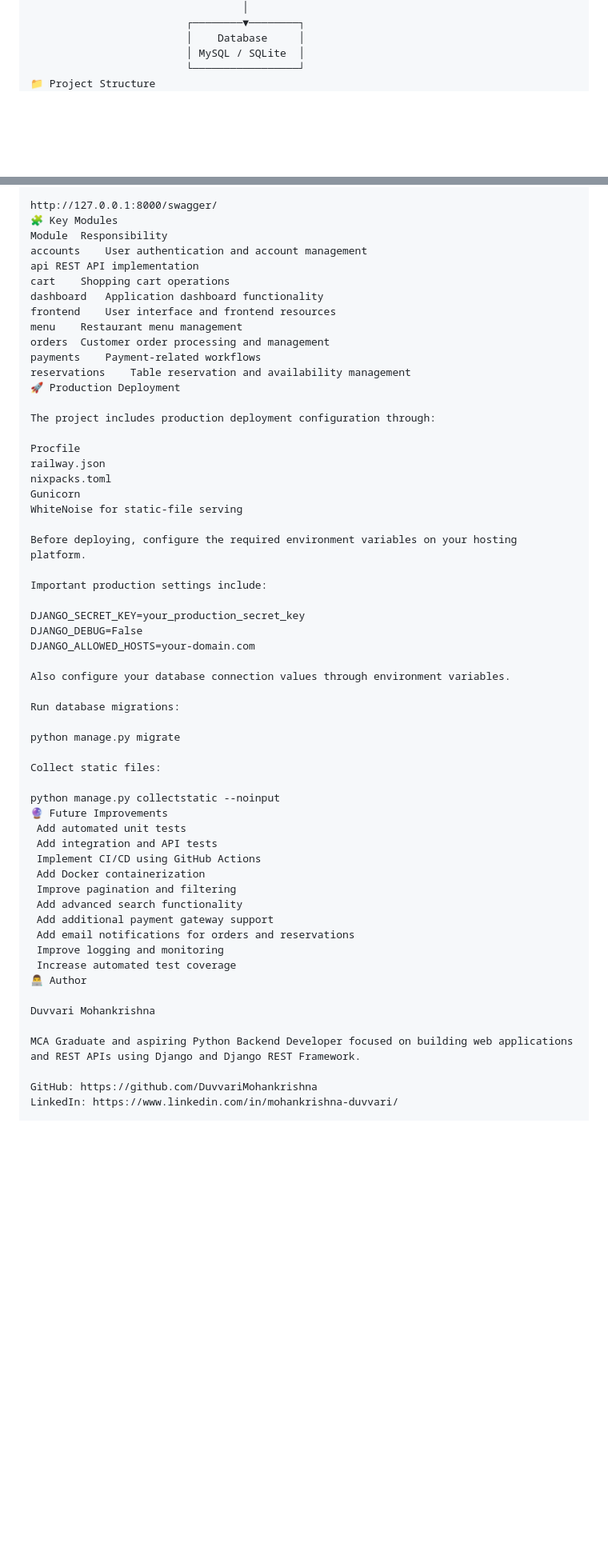
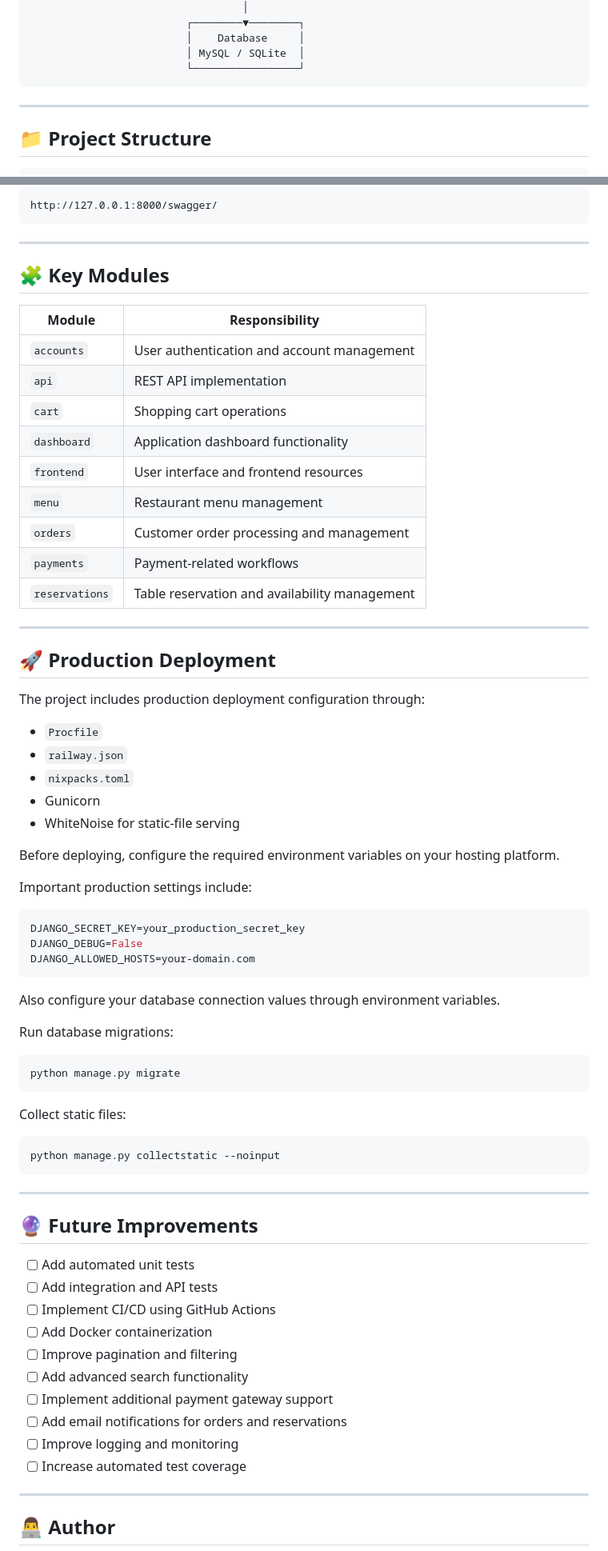
Before and after one commit to DuvvariMohankrishna/Restaurant_Management_System, a Markdown page: README.md, 2 parts joined by grey strips. Shown at 80% size. Drawn GitHub-style; blank space fills up the shorter version.

Commit message:
Revise README for clarity and completeness
Enhanced README with detailed project features, setup instructions, and future improvements.

````diff
--- a/README.md
+++ b/README.md
@@ -104,7 +102,13 @@ The project also includes **JWT authentication**, **REST APIs**, **Swagger/OpenA
                          │    Database     │
                          │ MySQL / SQLite  │
                          └─────────────────┘
-📁 Project Structure
+```
+
+---
+
+## 📁 Project Structure
+
+```text
 Restaurant_Management_System/
 │
 ├── accounts/          # User authentication and account management
@@ -234,58 +310,74 @@ After starting the application, access the configured Swagger endpoint:
 http://127.0.0.1:8000/swagger/
-🧩 Key Modules
-Module	Responsibility
-accounts	User authentication and account management
-api	REST API implementation
-cart	Shopping cart operations
-dashboard	Application dashboard functionality
-frontend	User interface and frontend resources
-menu	Restaurant menu management
-orders	Customer order processing and management
-payments	Payment-related workflows
-reservations	Table reservation and availability management
-🚀 Production Deployment
+```
+
+---
+
+## 🧩 Key Modules
+
+| Module         | Responsibility                                |
+| -------------- | --------------------------------------------- |
+| `accounts`     | User authentication and account management    |
+| `api`          | REST API implementation                       |
+| `cart`         | Shopping cart operations                      |
+| `dashboard`    | Application dashboard functionality           |
+| `frontend`     | User interface and frontend resources         |
+| `menu`         | Restaurant menu management                    |
+| `orders`       | Customer order processing and management      |
+| `payments`     | Payment-related workflows                     |
+| `reservations` | Table reservation and availability management |
+
+---
+
+## 🚀 Production Deployment
 
 The project includes production deployment configuration through:
 
-Procfile
-railway.json
-nixpacks.toml
-Gunicorn
-WhiteNoise for static-file serving
+* `Procfile`
+* `railway.json`
+* `nixpacks.toml`
+* Gunicorn
+* WhiteNoise for static-file serving
 
 Before deploying, configure the required environment variables on your hosting platform.
 
 Important production settings include:
 
+```env
 DJANGO_SECRET_KEY=your_production_secret_key
 DJANGO_DEBUG=False
 DJANGO_ALLOWED_HOSTS=your-domain.com
+```
 
 Also configure your database connection values through environment variables.
 
 Run database migrations:
 
+```bash
 python manage.py migrate
+```
 
 Collect static files:
 
+```bash
 python manage.py collectstatic --noinput
-🔮 Future Improvements
- Add automated unit tests
- Add integration and API tests
- Implement CI/CD using GitHub Actions
- Add Docker containerization
- Improve pagination and filtering
- Add advanced search functionality
- Add additional payment gateway support
- Add email notifications for orders and reservations
- Improve logging and monitoring
- Increase automated test coverage
-👨‍💻 Author
+```
 
-Duvvari Mohankrishna
+---
 
-MCA Graduate and aspiring Python Backend Developer focused on building web applications and REST APIs using Django and Django REST Framework.
+## 🔮 Future Improvements
 
-GitHub: https://github.com/DuvvariMohankrishna
-LinkedIn: https://www.linkedin.com/in/mohankrishna-duvvari/
+* [ ] Add automated unit tests
+* [ ] Add integration and API tests
+* [ ] Implement CI/CD using GitHub Actions
+* [ ] Add Docker containerization
+* [ ] Improve pagination and filtering
+* [ ] Add advanced search functionality
+* [ ] Implement additional payment gateway support
+* [ ] Add email notifications for orders and reservations
+* [ ] Improve logging and monitoring
+* [ ] Increase automated test coverage
+
+---
+
+## 👨‍💻 Author
+
````
Also changed, not shown: other parts of README.md (+151 -73 lines).
